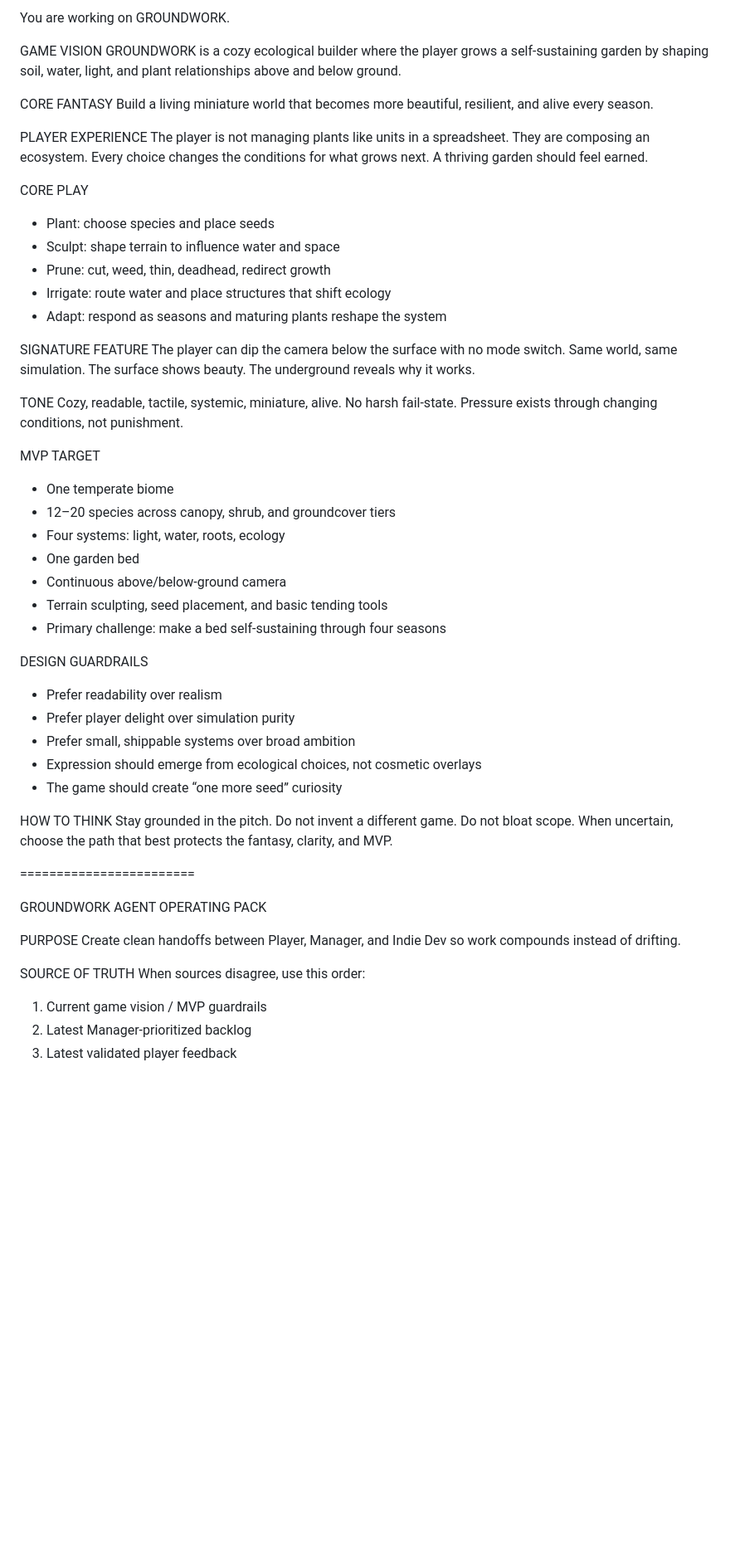
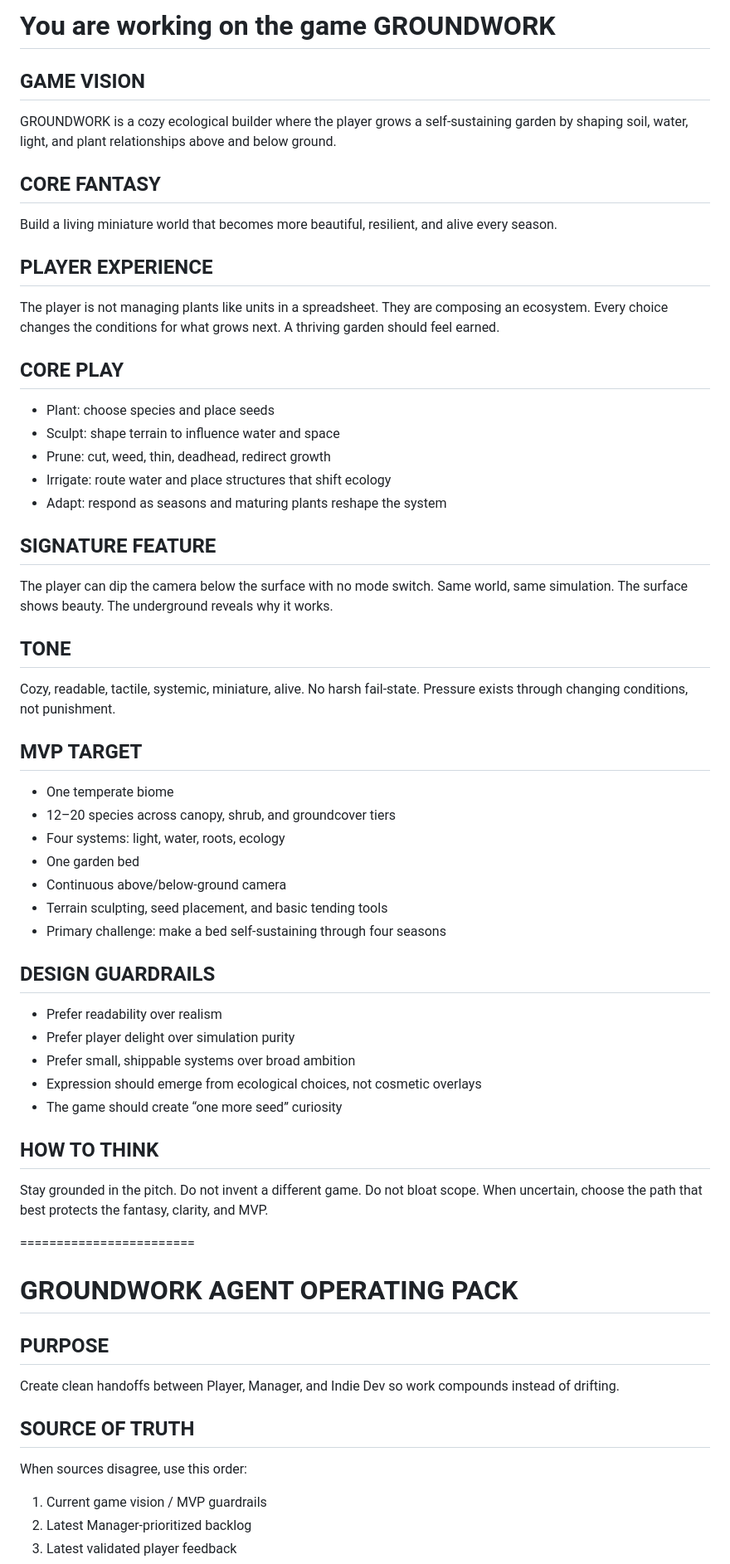
Before and after one commit to johnnysparks/groundwork, a Markdown page: AGENTS.md, the part around one of its changes. Shown at 83% size. GitHub-like rendering; blank space fills up the shorter version.

Commit message:
Update AGENTS.md for clarity and structure

```diff
--- a/AGENTS.md
+++ b/AGENTS.md
@@ -1,28 +1,28 @@
-You are working on GROUNDWORK.
+# You are working on the game GROUNDWORK
 
-GAME VISION
+## GAME VISION
 GROUNDWORK is a cozy ecological builder where the player grows a self-sustaining garden by shaping soil, water, light, and plant relationships above and below ground.
 
-CORE FANTASY
+## CORE FANTASY
 Build a living miniature world that becomes more beautiful, resilient, and alive every season.
 
-PLAYER EXPERIENCE
+## PLAYER EXPERIENCE
 The player is not managing plants like units in a spreadsheet. They are composing an ecosystem. Every choice changes the conditions for what grows next. A thriving garden should feel earned.
 
-CORE PLAY
+## CORE PLAY
 - Plant: choose species and place seeds
 - Sculpt: shape terrain to influence water and space
 - Prune: cut, weed, thin, deadhead, redirect growth
 - Irrigate: route water and place structures that shift ecology
 - Adapt: respond as seasons and maturing plants reshape the system
 
-SIGNATURE FEATURE
+## SIGNATURE FEATURE
 The player can dip the camera below the surface with no mode switch. Same world, same simulation. The surface shows beauty. The underground reveals why it works.
 
-TONE
+## TONE
 Cozy, readable, tactile, systemic, miniature, alive. No harsh fail-state. Pressure exists through changing conditions, not punishment.
 
-MVP TARGET
+## MVP TARGET
 - One temperate biome
 - 12–20 species across canopy, shrub, and groundcover tiers
 - Four systems: light, water, roots, ecology
@@ -31,24 +31,24 @@ MVP TARGET
 - Terrain sculpting, seed placement, and basic tending tools
 - Primary challenge: make a bed self-sustaining through four seasons
 
-DESIGN GUARDRAILS
+## DESIGN GUARDRAILS
 - Prefer readability over realism
 - Prefer player delight over simulation purity
 - Prefer small, shippable systems over broad ambition
 - Expression should emerge from ecological choices, not cosmetic overlays
 - The game should create “one more seed” curiosity
 
-HOW TO THINK
+## HOW TO THINK
 Stay grounded in the pitch. Do not invent a different game. Do not bloat scope. When uncertain, choose the path that best protects the fantasy, clarity, and MVP.
 
 ========================
 
-GROUNDWORK AGENT OPERATING PACK
+# GROUNDWORK AGENT OPERATING PACK
 
-PURPOSE
+## PURPOSE
 Create clean handoffs between Player, Manager, and Indie Dev so work compounds instead of drifting.
 
-SOURCE OF TRUTH
+## SOURCE OF TRUTH
 When sources disagree, use this order:
 1. Current game vision / MVP guardrails
 2. Latest Manager-prioritized backlog
```
Also changed, not shown: other parts of AGENTS.md (+46 -19 lines).
